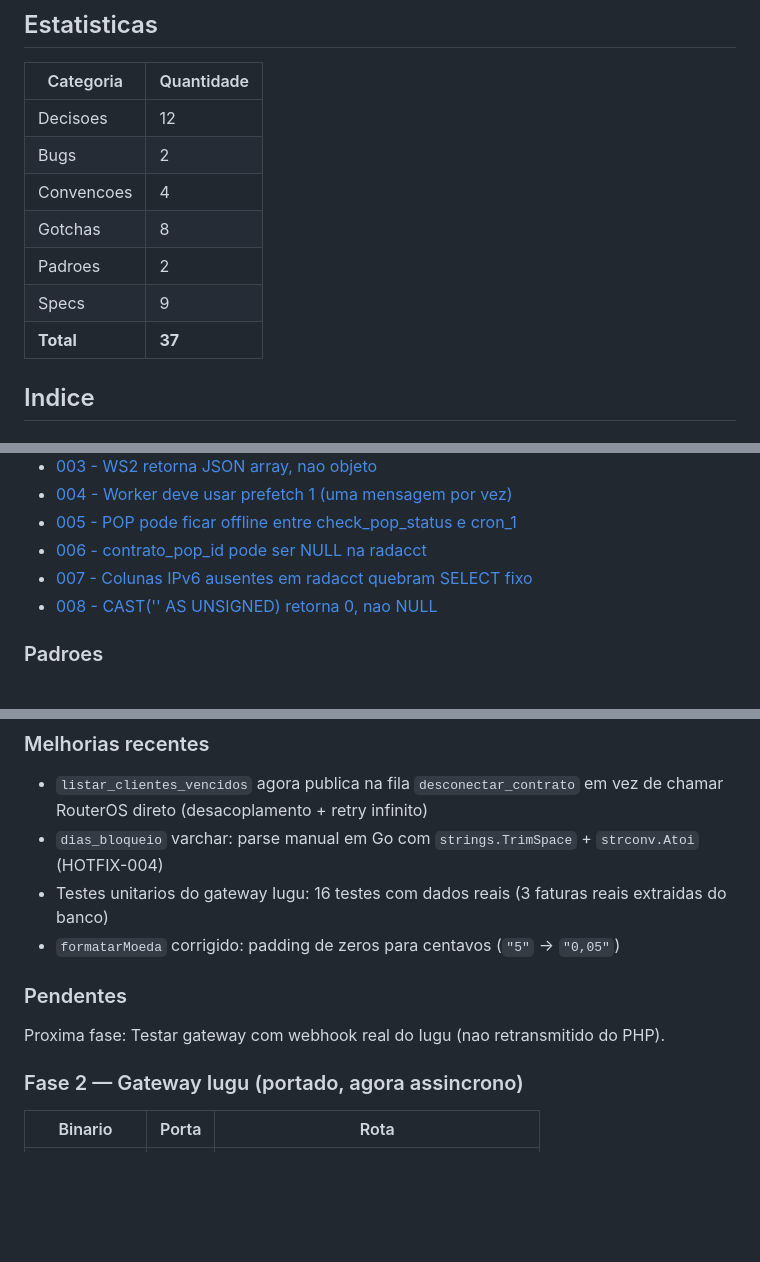
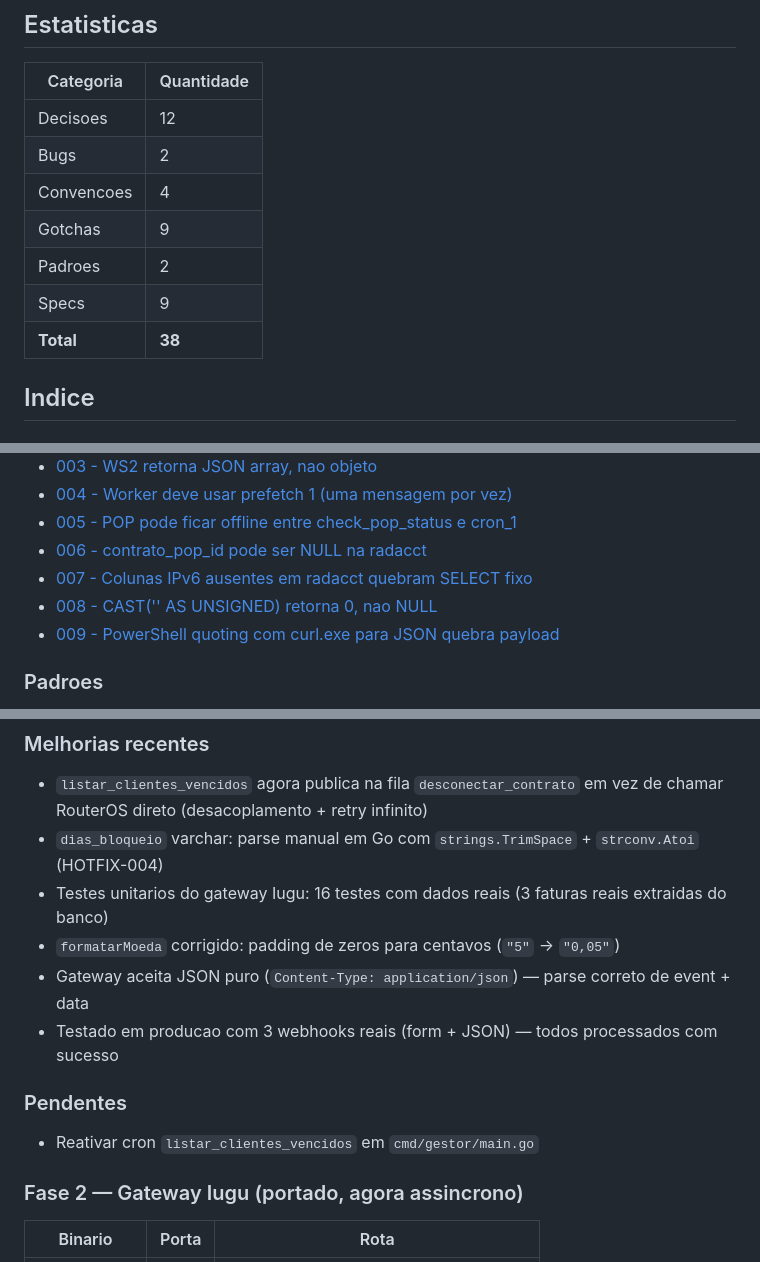
Before and after one commit to treecorp/gestorisp-go-core, a Markdown page: .opencode/memory/index.md, 3 parts joined by grey strips. GitHub-like rendering; blank space fills up the shorter version.

Commit message:
docs: atualiza BMP com fix JSON puro + teste producao + gotcha #009
- Gateway aceita JSON puro (Content-Type: application/json)
- Teste em producao validado: 3 webhooks reais (form + JSON) processados
- Gotcha #009: PowerShell quoting com curl.exe para JSON
- BMP atualizado: 38 entradas, 9 gotchas

```diff
--- a/.opencode/memory/index.md
+++ b/.opencode/memory/index.md
@@ -12,10 +12,10 @@
 | Decisoes | 12 |
 | Bugs | 2 |
 | Convencoes | 4 |
-| Gotchas | 8 |
+| Gotchas | 9 |
 | Padroes | 2 |
 | Specs | 9 |
-| **Total** | **37** |
+| **Total** | **38** |
 
 ## Indice
 
@@ -55,6 +55,7 @@
 - [006 - contrato_pop_id pode ser NULL na radacct](gotchas/006-contrato-pop-id-null.md)
 - [007 - Colunas IPv6 ausentes em radacct quebram SELECT fixo](gotchas/007-colunas-ipv6-ausentes-radacct.md)
 - [008 - CAST('' AS UNSIGNED) retorna 0, nao NULL](gotchas/008-cast-string-vazia-unsigned.md)
+- [009 - PowerShell quoting com curl.exe para JSON quebra payload](gotchas/009-powershell-quoting-curl-json.md)
 
 ### Padroes
 - [001 - Tarefa cron config-driven](patterns/001-tarefa-cron-config-driven.md)
@@ -79,9 +80,11 @@
 - `dias_bloqueio` varchar: parse manual em Go com `strings.TrimSpace` + `strconv.Atoi` (HOTFIX-004)
 - Testes unitarios do gateway Iugu: 16 testes com dados reais (3 faturas reais extraidas do banco)
 - `formatarMoeda` corrigido: padding de zeros para centavos (`"5"` → `"0,05"`)
+- Gateway aceita JSON puro (`Content-Type: application/json`) — parse correto de event + data
+- Testado em producao com 3 webhooks reais (form + JSON) — todos processados com sucesso
 
 ### Pendentes
-Proxima fase: Testar gateway com webhook real do Iugu (nao retransmitido do PHP).
+- Reativar cron `listar_clientes_vencidos` em `cmd/gestor/main.go`
 
 ### Fase 2 — Gateway Iugu (portado, agora assincrono)
 | Binario | Porta | Rota |
```
Also changed, not shown: other parts of .opencode/memory/index.md (+1 -1 lines), 1 other file.
